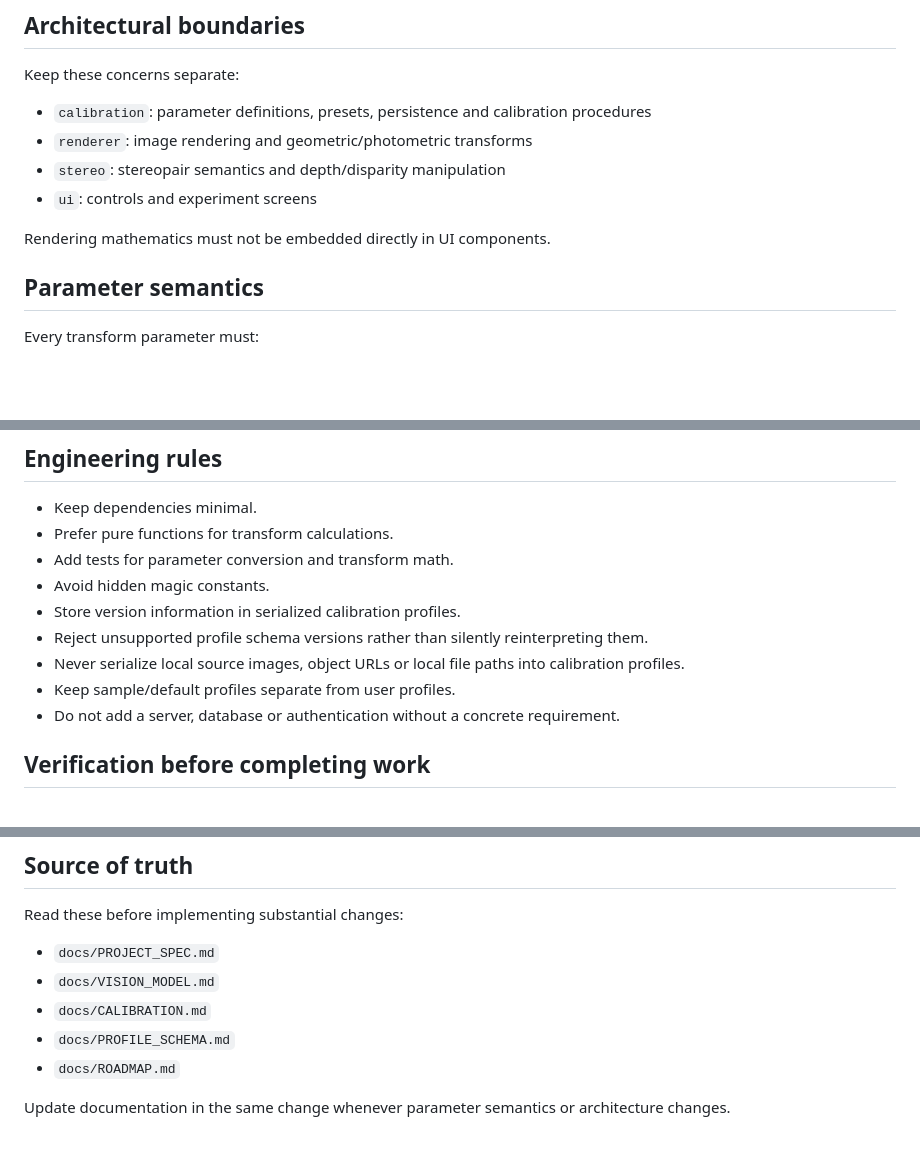
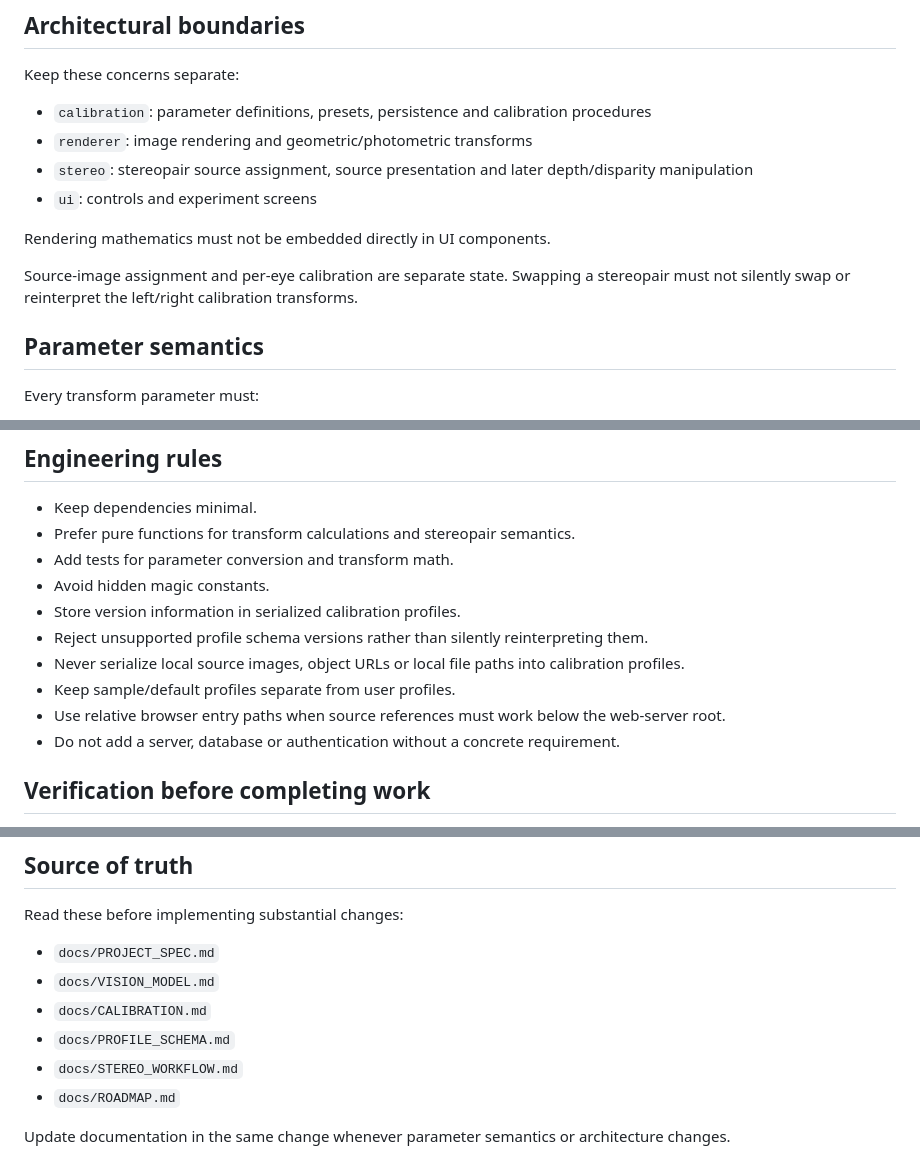
Before and after one commit to gakowalski/binocular-renderer, a Markdown page: AGENTS.md, 3 parts joined by grey strips. GitHub-like rendering; blank space fills up the shorter version.

Commit message:
docs: codify source and calibration separation

```diff
--- a/AGENTS.md
+++ b/AGENTS.md
@@ -25,10 +25,12 @@ Keep these concerns separate:
 
 - `calibration`: parameter definitions, presets, persistence and calibration procedures
 - `renderer`: image rendering and geometric/photometric transforms
-- `stereo`: stereopair semantics and depth/disparity manipulation
+- `stereo`: stereopair source assignment, source presentation and later depth/disparity manipulation
 - `ui`: controls and experiment screens
 
 Rendering mathematics must not be embedded directly in UI components.
+
+Source-image assignment and per-eye calibration are separate state. Swapping a stereopair must not silently swap or reinterpret the left/right calibration transforms.
 
 ## Parameter semantics
 
@@ -80,13 +82,14 @@ Do not couple calibration procedures to a single monitor geometry.
 ## Engineering rules
 
 - Keep dependencies minimal.
-- Prefer pure functions for transform calculations.
+- Prefer pure functions for transform calculations and stereopair semantics.
 - Add tests for parameter conversion and transform math.
 - Avoid hidden magic constants.
 - Store version information in serialized calibration profiles.
 - Reject unsupported profile schema versions rather than silently reinterpreting them.
 - Never serialize local source images, object URLs or local file paths into calibration profiles.
 - Keep sample/default profiles separate from user profiles.
+- Use relative browser entry paths when source references must work below the web-server root.
 - Do not add a server, database or authentication without a concrete requirement.
 
 ## Verification before completing work
@@ -108,6 +111,7 @@ Read these before implementing substantial changes:
 - `docs/VISION_MODEL.md`
 - `docs/CALIBRATION.md`
 - `docs/PROFILE_SCHEMA.md`
+- `docs/STEREO_WORKFLOW.md`
 - `docs/ROADMAP.md`
 
 Update documentation in the same change whenever parameter semantics or architecture changes.
```
